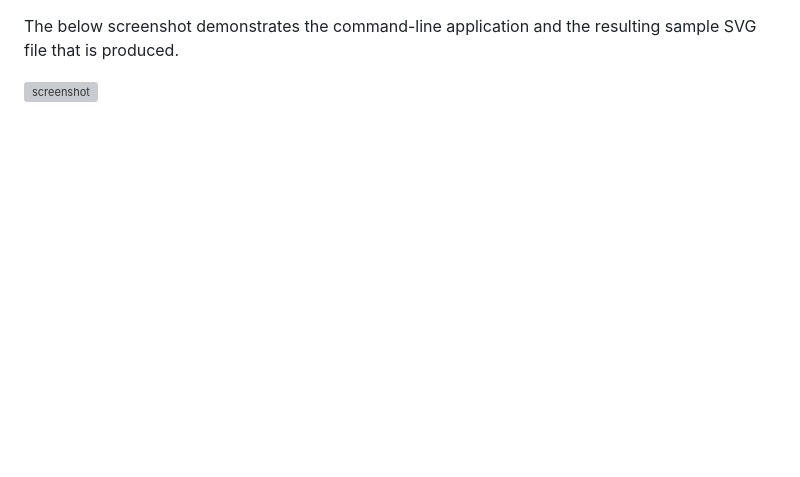
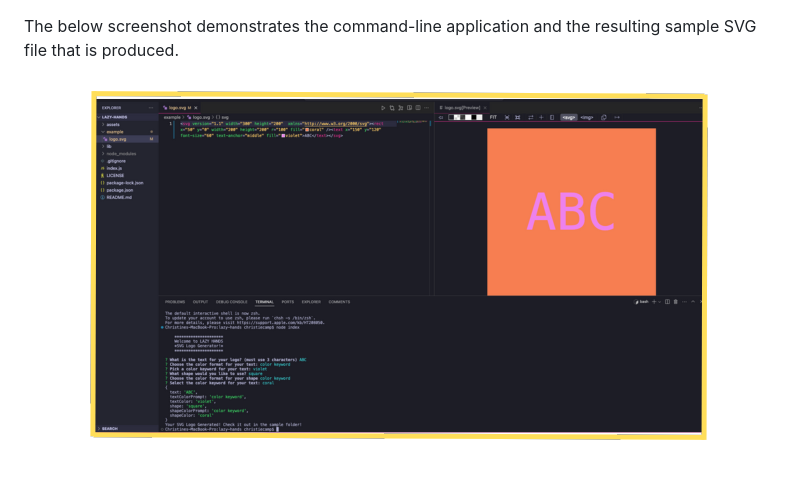
Before and after one commit to christiecamp/lazy-hands, a Markdown page: README.md, the part around the change. GitHub-like rendering; pictures changed too: assets/screenshot.png (added); blank space fills up the shorter version; grey boxes are pictures that could not be loaded.

```diff
--- a/README.md
+++ b/README.md
@@ -52,7 +52,7 @@ The application was invoked using the following commands:
 
 The below screenshot demonstrates the command-line application and the resulting sample SVG file that is produced.
 
-![screenshot](./assets/)
+![screenshot](./assets/screenshot.png)
 
 ### ![demo](./assets/branding/12.png)
 ![demo](./assets/)
```
Also changed, not shown: 2 other files.
